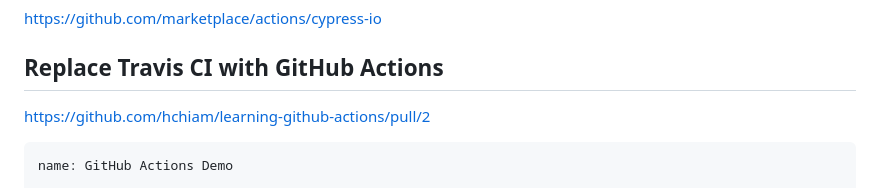
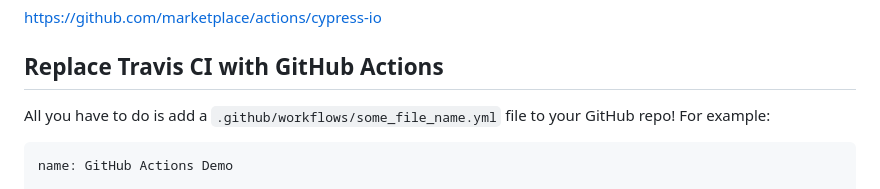
Before and after one commit to hchiam/learning-github-actions, a Markdown page: README.md, the part around one of its changes. GitHub-like rendering.

````diff
--- a/README.md
+++ b/README.md
@@ -38,7 +38,7 @@ Successfully detected broken link in `README.md`!
 
 ## Replace Travis CI with GitHub Actions
 
-<https://github.com/hchiam/learning-github-actions/pull/2>
+All you have to do is add a `.github/workflows/some_file_name.yml` file to your GitHub repo! For example:
 
 ```yml
 name: GitHub Actions Demo
````
Also changed, not shown: other parts of README.md (+6 -0 lines), another-example.png (added).
